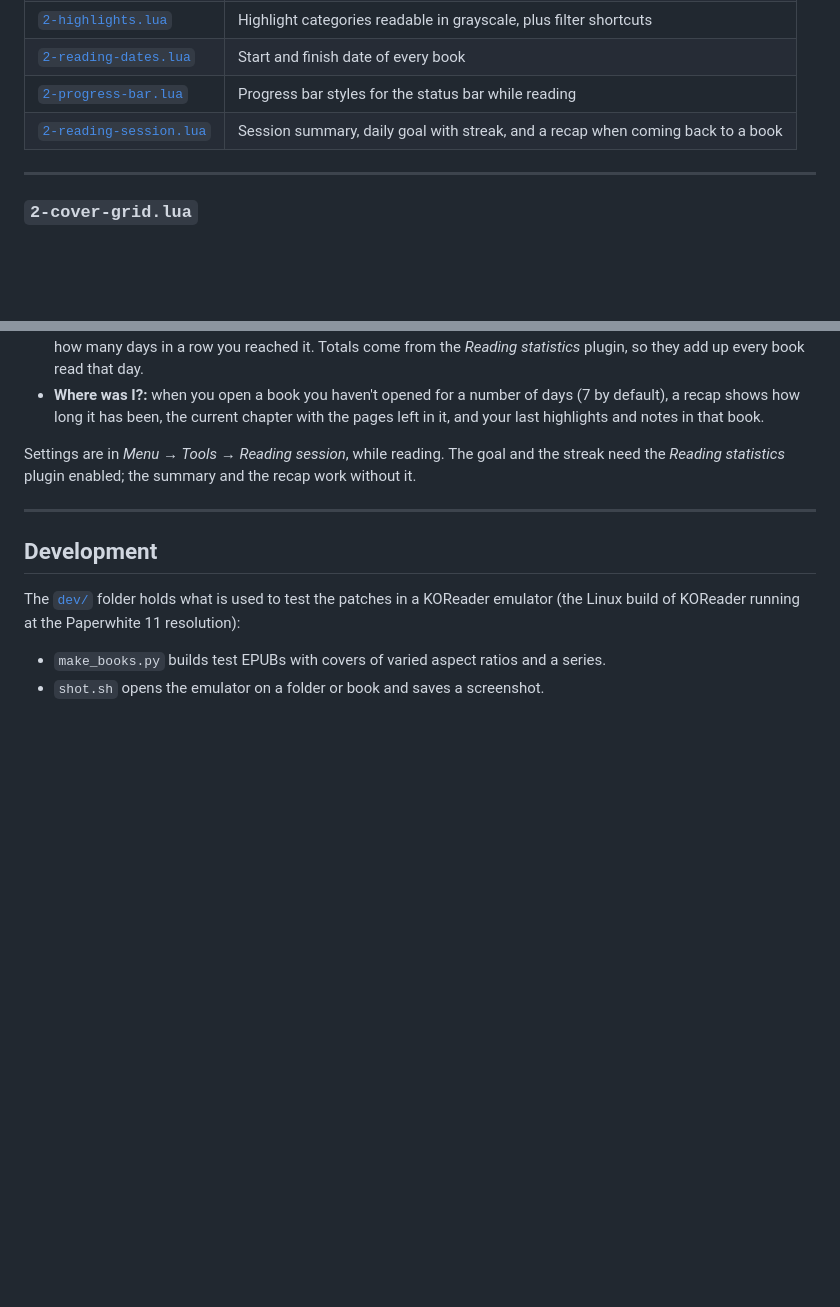
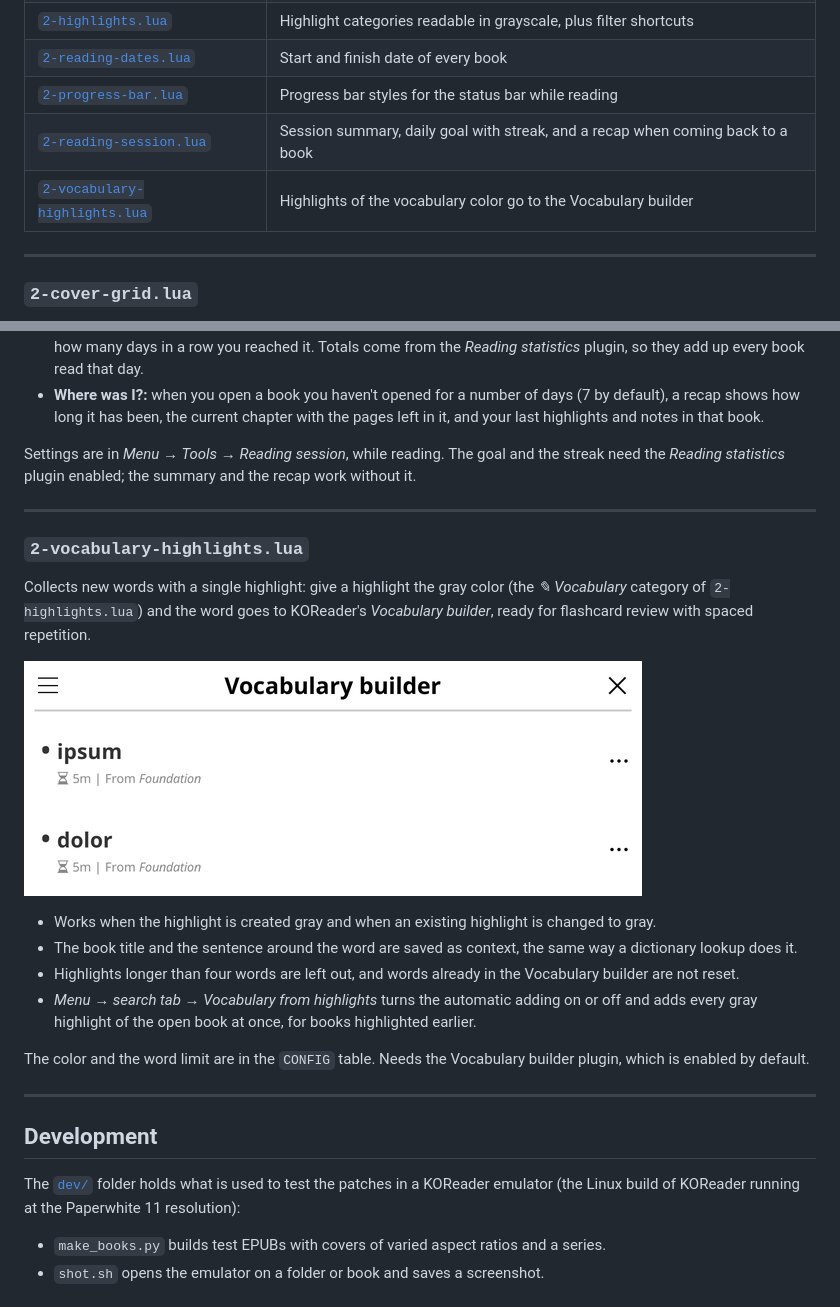
Before and after one commit to The-Jonas/Koreader_patches, a Markdown page: README.md, 2 parts joined by grey strips. GitHub-like rendering; pictures changed too: docs/vocabulary-highlights.png (added); blank space fills up the shorter version.

Commit message:
Add vocabulary-highlights: gray highlights go to the Vocabulary builder

```diff
--- a/README.md
+++ b/README.md
@@ -26,6 +26,7 @@ Patches with options have a configuration table right below that block.
 | [`2-reading-dates.lua`](#2-reading-dateslua) | Start and finish date of every book |
 | [`2-progress-bar.lua`](#2-progress-barlua) | Progress bar styles for the status bar while reading |
 | [`2-reading-session.lua`](#2-reading-sessionlua) | Session summary, daily goal with streak, and a recap when coming back to a book |
+| [`2-vocabulary-highlights.lua`](#2-vocabulary-highlightslua) | Highlights of the vocabulary color go to the Vocabulary builder |
 
 ---
 
@@ -171,6 +172,27 @@ the *Reading statistics* plugin enabled; the summary and the recap work without
 
 ---
 
+### `2-vocabulary-highlights.lua`
+
+Collects new words with a single highlight: give a highlight the gray color (the
+*✎ Vocabulary* category of `2-highlights.lua`) and the word goes to KOReader's
+*Vocabulary builder*, ready for flashcard review with spaced repetition.
+
+![Words added from highlights in the Vocabulary builder](docs/vocabulary-highlights.png)
+
+- Works when the highlight is created gray and when an existing highlight is changed to gray.
+- The book title and the sentence around the word are saved as context, the same way a
+  dictionary lookup does it.
+- Highlights longer than four words are left out, and words already in the Vocabulary builder
+  are not reset.
+- *Menu → search tab → Vocabulary from highlights* turns the automatic adding on or off and
+  adds every gray highlight of the open book at once, for books highlighted earlier.
+
+The color and the word limit are in the `CONFIG` table. Needs the Vocabulary builder plugin,
+which is enabled by default.
+
+---
+
 ## Development
 
 The [`dev/`](dev) folder holds what is used to test the patches in a KOReader emulator
```
Also changed, not shown: 1 other file.
